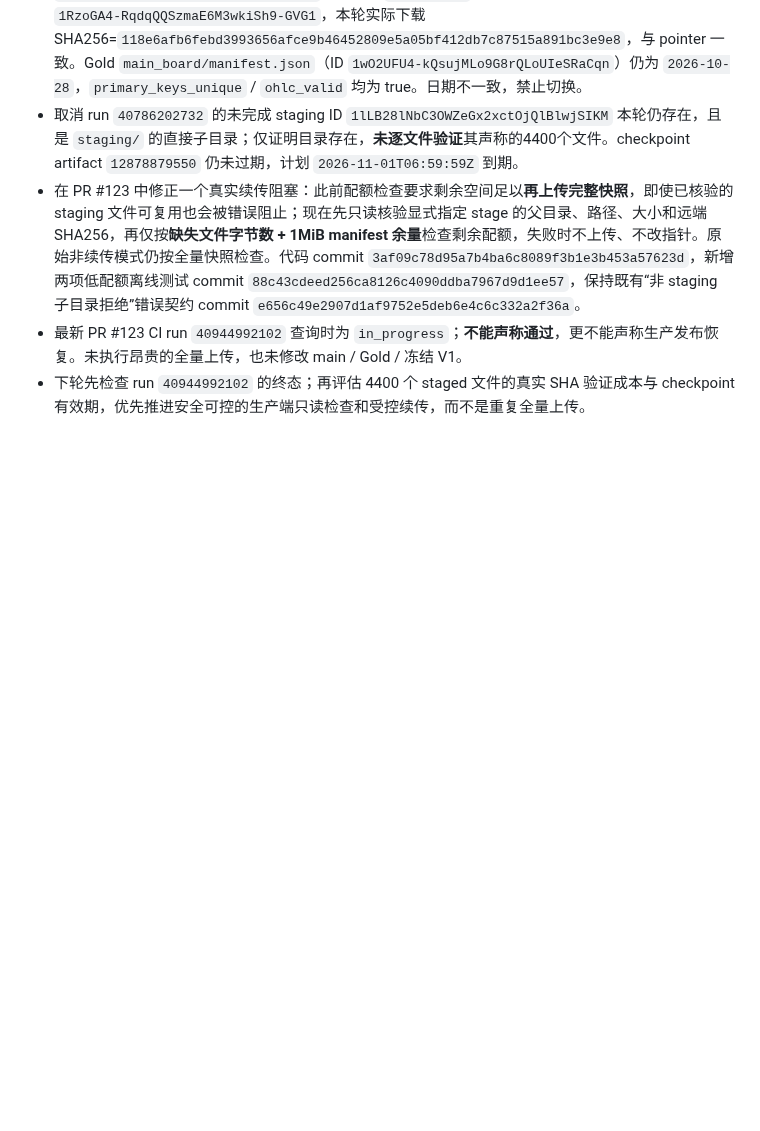
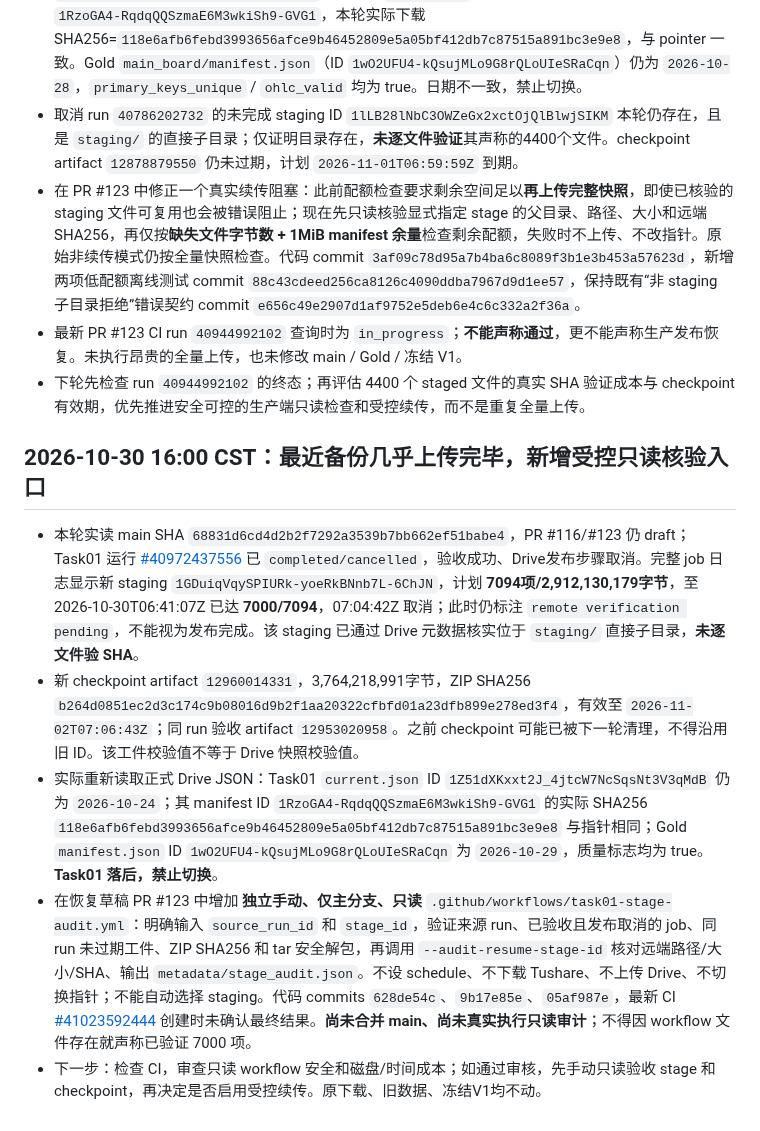
Before and after one commit to magangwwd/ashare-research-infra, a Markdown page: docs/mainboard-baseline-audit-20261028.md, the part around the change. GitHub-like rendering; blank space fills up the shorter version.

Commit message:
docs(mainboard): archive cancelled 7000-file staging and manual SHA audit gate

```diff
--- a/docs/mainboard-baseline-audit-20261028.md
+++ b/docs/mainboard-baseline-audit-20261028.md
@@ -157,3 +157,11 @@
 - 在 PR #123 中修正一个真实续传阻塞：此前配额检查要求剩余空间足以**再上传完整快照**，即使已核验的 staging 文件可复用也会被错误阻止；现在先只读核验显式指定 stage 的父目录、路径、大小和远端 SHA256，再仅按**缺失文件字节数 + 1MiB manifest 余量**检查剩余配额，失败时不上传、不改指针。原始非续传模式仍按全量快照检查。代码 commit `3af09c78d95a7b4ba6c8089f3b1e3b453a57623d`，新增两项低配额离线测试 commit `88c43cdeed256ca8126c4090ddba7967d9d1ee57`，保持既有“非 staging 子目录拒绝”错误契约 commit `e656c49e2907d1af9752e5deb6e4c6c332a2f36a`。
 - 最新 PR #123 CI run `40944992102` 查询时为 `in_progress`；**不能声称通过**，更不能声称生产发布恢复。未执行昂贵的全量上传，也未修改 main / Gold / 冻结 V1。
 - 下轮先检查 run `40944992102` 的终态；再评估 4400 个 staged 文件的真实 SHA 验证成本与 checkpoint 有效期，优先推进安全可控的生产端只读检查和受控续传，而不是重复全量上传。
+
+## 2026-10-30 16:00 CST：最近备份几乎上传完毕，新增受控只读核验入口
+
+- 本轮实读 main SHA `68831d6cd4d2b2f7292a3539b7bb662ef51babe4`，PR #116/#123 仍 draft；Task01 运行 [#40972437556](https://github.com/magangwwd/ashare-research-infra/actions/runs/40972437556) 已 `completed/cancelled`，验收成功、Drive发布步骤取消。完整 job 日志显示新 staging `1GDuiqVqySPIURk-yoeRkBNnb7L-6ChJN`，计划 **7094项/2,912,130,179字节**，至 2026-10-30T06:41:07Z 已达 **7000/7094**，07:04:42Z 取消；此时仍标注 `remote verification pending`，不能视为发布完成。该 staging 已通过 Drive 元数据核实位于 `staging/` 直接子目录，**未逐文件验 SHA**。
+- 新 checkpoint artifact `12960014331`，3,764,218,991字节，ZIP SHA256 `b264d0851ec2d3c174c9b08016d9b2f1aa20322cfbfd01a23dfb899e278ed3f4`，有效至 `2026-11-02T07:06:43Z`；同 run 验收 artifact `12953020958`。之前 checkpoint 可能已被下一轮清理，不得沿用旧 ID。该工件校验值不等于 Drive 快照校验值。
+- 实际重新读取正式 Drive JSON：Task01 `current.json` ID `1Z51dXKxxt2J_4jtcW7NcSqsNt3V3qMdB` 仍为 `2026-10-24`；其 manifest ID `1RzoGA4-RqdqQQSzmaE6M3wkiSh9-GVG1` 的实际 SHA256 `118e6afb6febd3993656afce9b46452809e5a05bf412db7c87515a891bc3e9e8` 与指针相同；Gold `manifest.json` ID `1wO2UFU4-kQsujMLo9G8rQLoUIeSRaCqn` 为 `2026-10-29`，质量标志均为 true。**Task01 落后，禁止切换**。
+- 在恢复草稿 PR #123 中增加 **独立手动、仅主分支、只读** `.github/workflows/task01-stage-audit.yml`：明确输入 `source_run_id` 和 `stage_id`，验证来源 run、已验收且发布取消的 job、同 run 未过期工件、ZIP SHA256 和 tar 安全解包，再调用 `--audit-resume-stage-id` 核对远端路径/大小/SHA、输出 `metadata/stage_audit.json`。不设 schedule、不下载 Tushare、不上传 Drive、不切换指针；不能自动选择 staging。代码 commits `628de54c`、`9b17e85e`、`05af987e`，最新 CI [#41023592444](https://github.com/magangwwd/ashare-research-infra/actions/runs/41023592444) 创建时未确认最终结果。**尚未合并 main、尚未真实执行只读审计**；不得因 workflow 文件存在就声称已验证 7000 项。
+- 下一步：检查 CI，审查只读 workflow 安全和磁盘/时间成本；如通过审核，先手动只读验收 stage 和 checkpoint，再决定是否启用受控续传。原下载、旧数据、冻结V1均不动。
```
